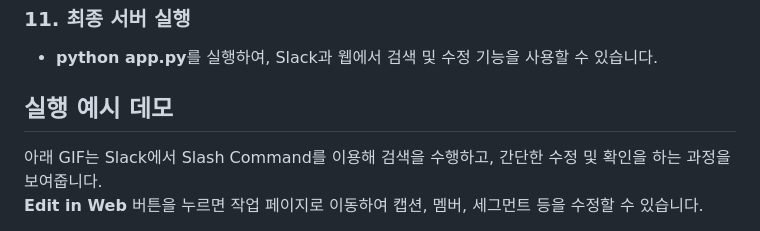
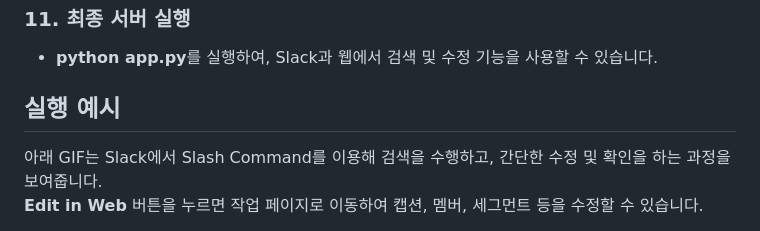
Before and after one commit to unknown0443/search_video, a Markdown page: README.md, the part around the change. GitHub-like rendering.

```diff
--- a/README.md
+++ b/README.md
@@ -82,7 +82,7 @@
 - **python app.py**를 실행하여, Slack과 웹에서 검색 및 수정 기능을 사용할 수 있습니다.
 
 
-## 실행 예시 데모
+## 실행 예시
 
 아래 GIF는 Slack에서 Slash Command를 이용해 검색을 수행하고, 간단한 수정 및 확인을 하는 과정을 보여줍니다.
 **Edit in Web** 버튼을 누르면 작업 페이지로 이동하여 캡션, 멤버, 세그먼트 등을 수정할 수 있습니다.
```
